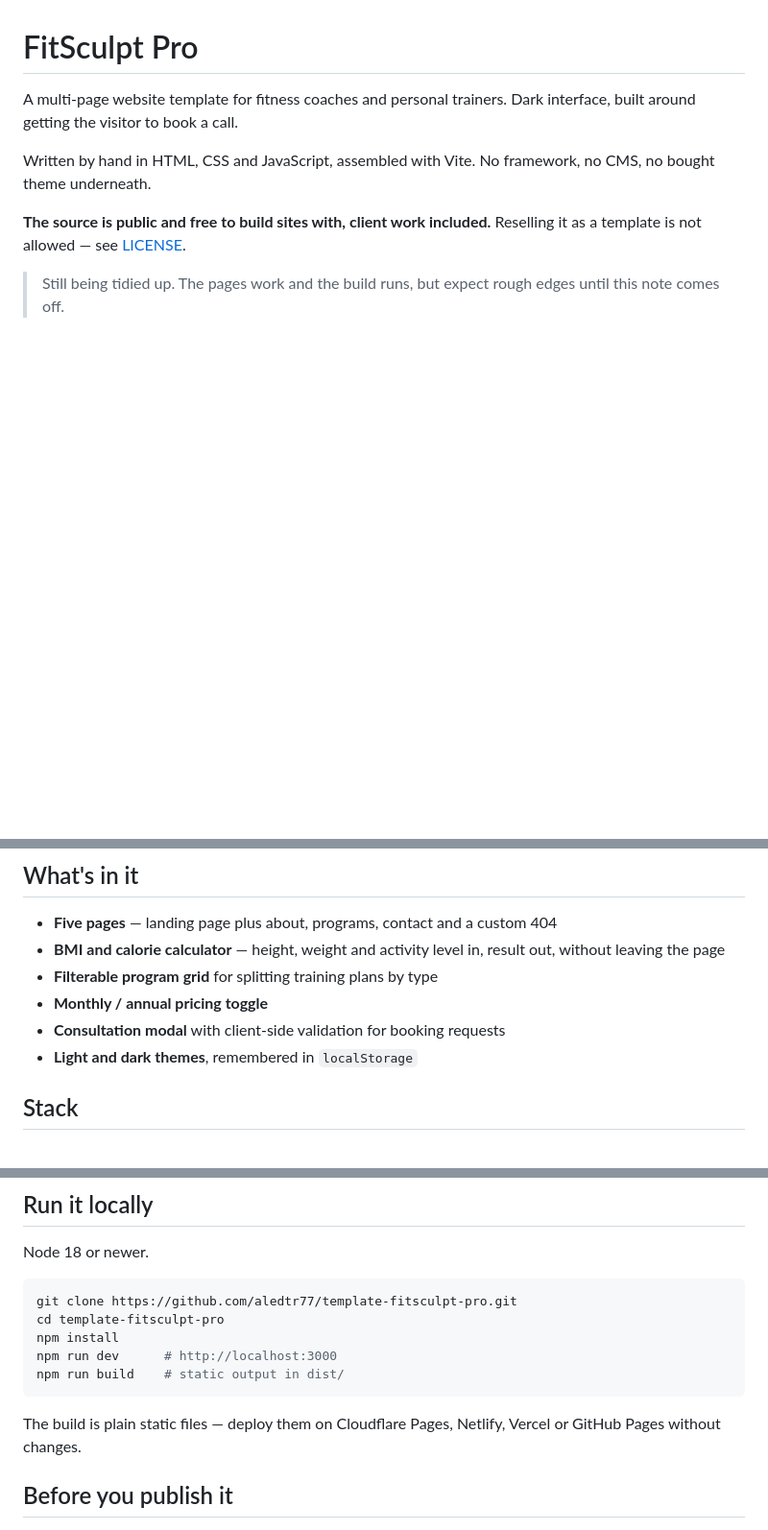
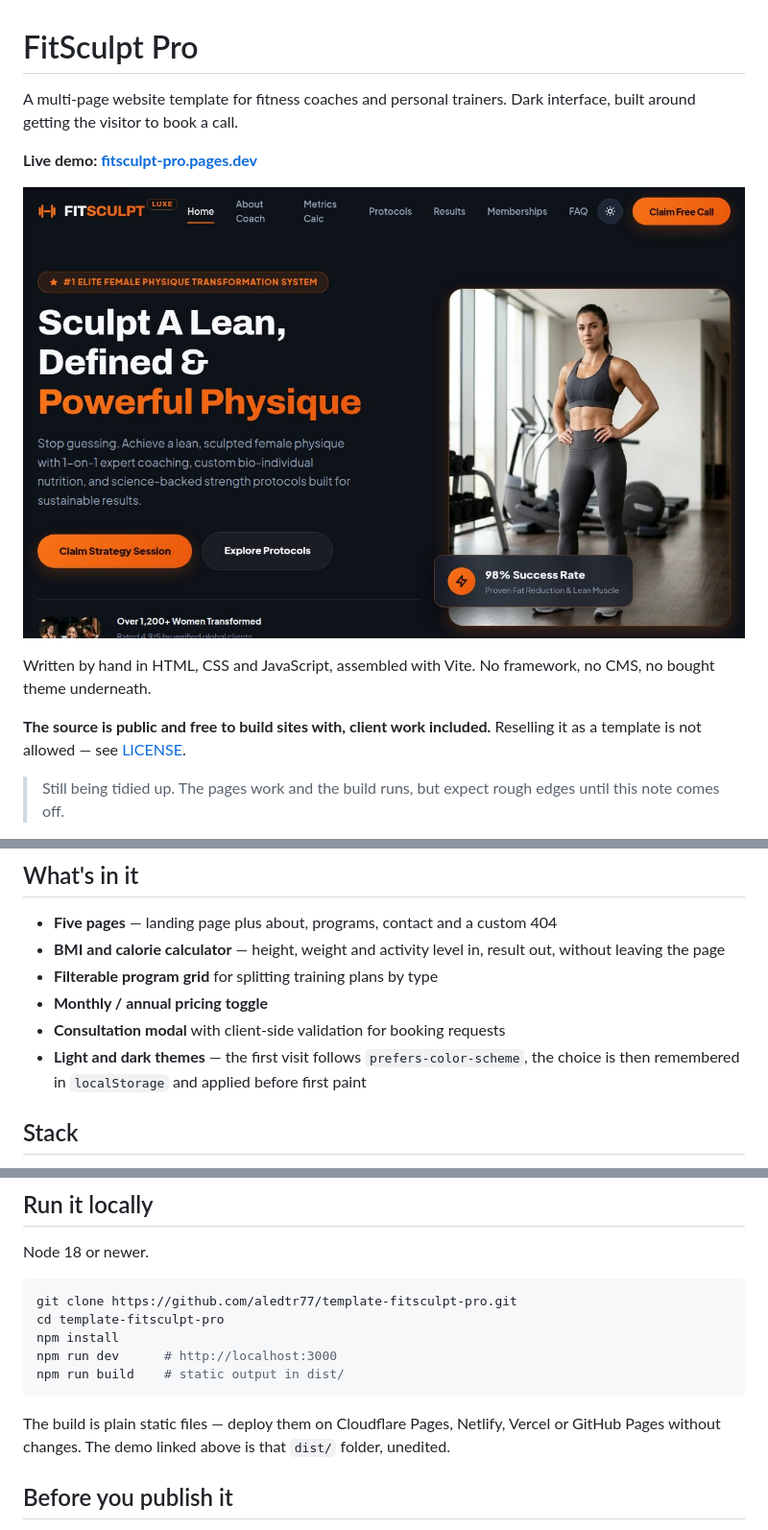
Before and after one commit to aledtr77/template-fitsculpt-pro, a Markdown page: README.md, 3 parts joined by grey strips. Shown at 96% size. Drawn GitHub-style; pictures changed too: .github/preview.jpg (added); blank space fills up the shorter version.

Commit message:
docs: a template with no demo and no screenshot asks for a leap of faith
The README described five pages, a calculator and two themes, and gave the
reader nothing to look at or click. Adds the live demo at the top and a
screenshot of the landing page in its dark theme.

Also corrects the theme bullet: the first visit follows prefers-color-scheme,
it is not dark unconditionally.

Co-Authored-By: Claude Opus 5 <noreply@anthropic.com>

````diff
--- a/README.md
+++ b/README.md
@@ -2,6 +2,10 @@
 
 A multi-page website template for fitness coaches and personal trainers. Dark
 interface, built around getting the visitor to book a call.
+
+**Live demo: [fitsculpt-pro.pages.dev](https://fitsculpt-pro.pages.dev/)**
+
+[![FitSculpt Pro — the landing page in its dark theme](.github/preview.jpg)](https://fitsculpt-pro.pages.dev/)
 
 Written by hand in HTML, CSS and JavaScript, assembled with Vite. No framework, no
 CMS, no bought theme underneath.
@@ -20,7 +24,8 @@ Reselling it as a template is not allowed — see [LICENSE](LICENSE).
 - **Filterable program grid** for splitting training plans by type
 - **Monthly / annual pricing toggle**
 - **Consultation modal** with client-side validation for booking requests
-- **Light and dark themes**, remembered in `localStorage`
+- **Light and dark themes** — the first visit follows `prefers-color-scheme`, the
+  choice is then remembered in `localStorage` and applied before first paint
 
 ## Stack
 
@@ -48,7 +53,7 @@ npm run build    # static output in dist/
 ```
 
 The build is plain static files — deploy them on Cloudflare Pages, Netlify, Vercel or
-GitHub Pages without changes.
+GitHub Pages without changes. The demo linked above is that `dist/` folder, unedited.
 
 ## Before you publish it
 
````
